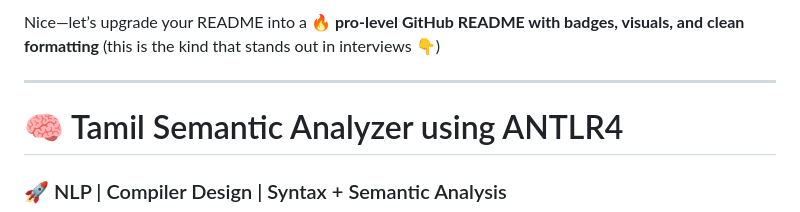
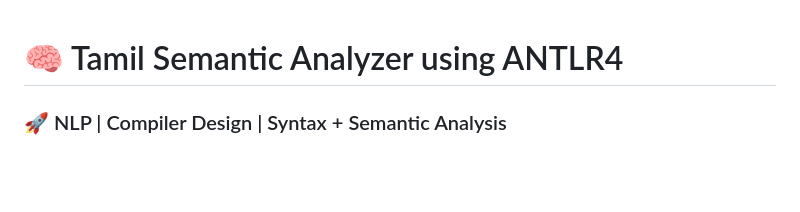
Before and after one commit to SUSHILV-30/Tamil-Semantic-Analyzer, a Markdown page: README.md, the part around the change. Drawn GitHub-style; blank space fills up the shorter version.

Commit message:
Update README to remove introductory content
Removed introductory text and horizontal rule from README.

```diff
--- a/README.md
+++ b/README.md
@@ -1,7 +1,3 @@
-Nice—let’s upgrade your README into a **🔥 pro-level GitHub README with badges, visuals, and clean formatting** (this is the kind that stands out in interviews 👇)
-
----
-
 # 🧠 Tamil Semantic Analyzer using ANTLR4
 
 ### 🚀 NLP | Compiler Design | Syntax + Semantic Analysis
```
